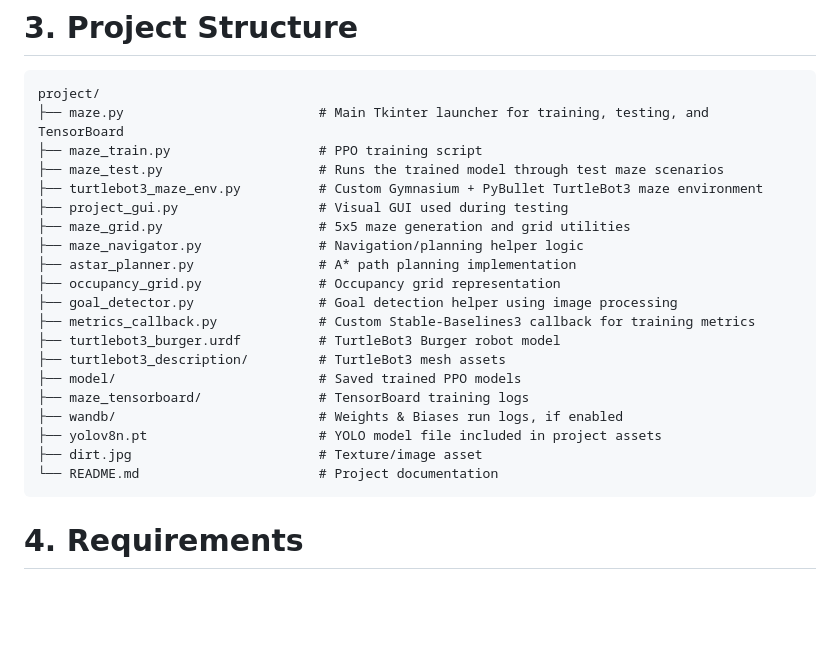
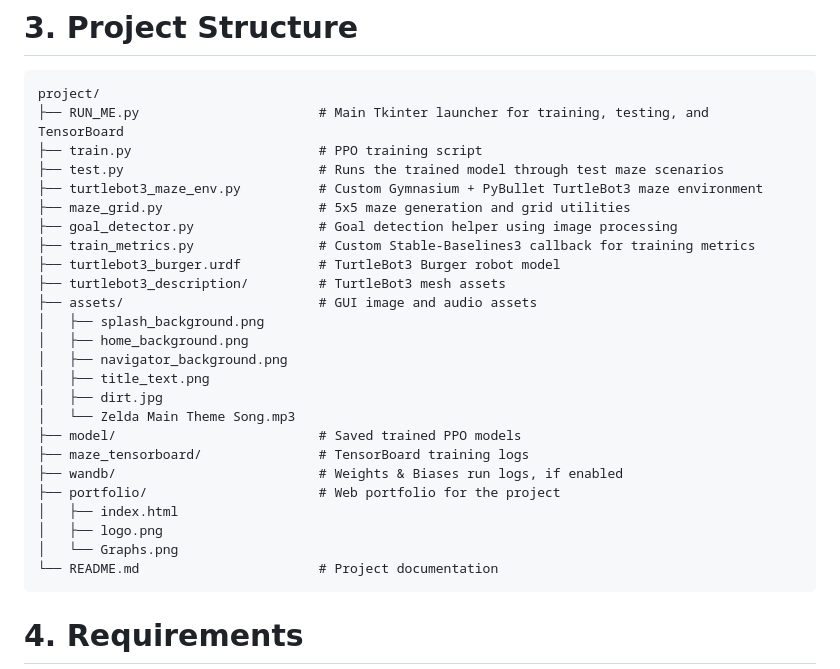
Before and after one commit to abishanasim/41118_project-Turtlebot-Breath-of-The-Forest, a Markdown page: README.md, the part around the change. Drawn GitHub-style; blank space fills up the shorter version.

Commit message:
Revise project structure
Updated project structure in READ ME to reflect file renames and additions.

````diff
--- a/README.md
+++ b/README.md
@@ -40,24 +40,29 @@ TensorBoard support for viewing training graphs.
 # 3. Project Structure
 ```text
 project/
-├── maze.py                         # Main Tkinter launcher for training, testing, and TensorBoard
-├── maze_train.py                   # PPO training script
-├── maze_test.py                    # Runs the trained model through test maze scenarios
+├── RUN_ME.py                       # Main Tkinter launcher for training, testing, and TensorBoard
+├── train.py                        # PPO training script
+├── test.py                         # Runs the trained model through test maze scenarios
 ├── turtlebot3_maze_env.py          # Custom Gymnasium + PyBullet TurtleBot3 maze environment
-├── project_gui.py                  # Visual GUI used during testing
 ├── maze_grid.py                    # 5x5 maze generation and grid utilities
-├── maze_navigator.py               # Navigation/planning helper logic
-├── astar_planner.py                # A* path planning implementation
-├── occupancy_grid.py               # Occupancy grid representation
 ├── goal_detector.py                # Goal detection helper using image processing
-├── metrics_callback.py             # Custom Stable-Baselines3 callback for training metrics
+├── train_metrics.py                # Custom Stable-Baselines3 callback for training metrics
 ├── turtlebot3_burger.urdf          # TurtleBot3 Burger robot model
 ├── turtlebot3_description/         # TurtleBot3 mesh assets
+├── assets/                         # GUI image and audio assets
+│   ├── splash_background.png
+│   ├── home_background.png
+│   ├── navigator_background.png
+│   ├── title_text.png
+│   ├── dirt.jpg
+│   └── Zelda Main Theme Song.mp3
 ├── model/                          # Saved trained PPO models
 ├── maze_tensorboard/               # TensorBoard training logs
 ├── wandb/                          # Weights & Biases run logs, if enabled
-├── yolov8n.pt                      # YOLO model file included in project assets
-├── dirt.jpg                        # Texture/image asset
+├── portfolio/                      # Web portfolio for the project
+│   ├── index.html
+│   ├── logo.png
+│   └── Graphs.png
 └── README.md                       # Project documentation
 ```
 # 4. Requirements
````
